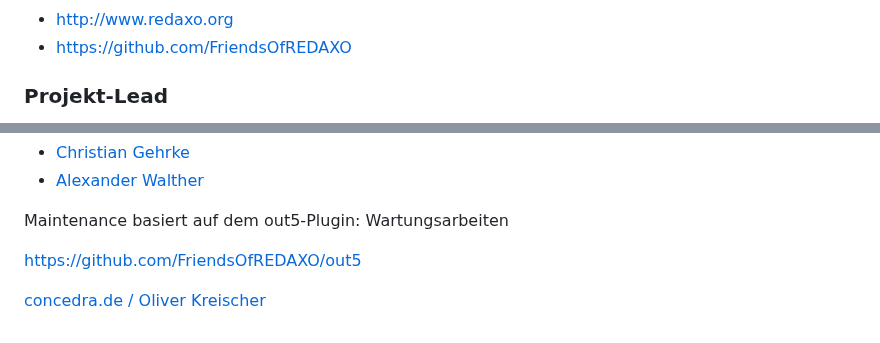
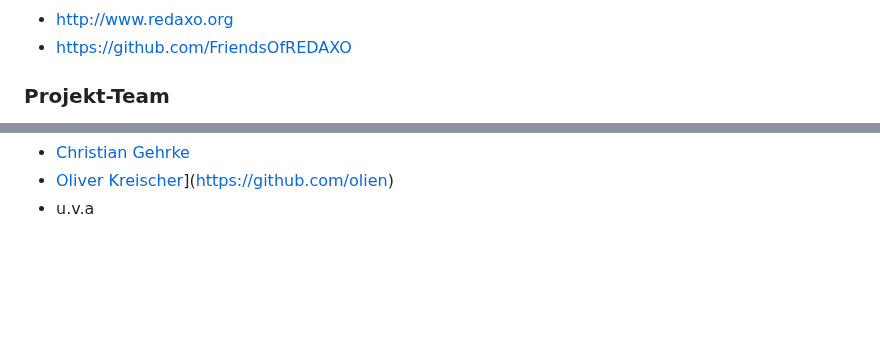
Before and after one commit to FriendsOfREDAXO/maintenance, a Markdown page: README.md, 2 parts joined by grey strips. Rendered like a GitHub page; blank space fills up the shorter version.

Commit message:
Neu: Projekt-Team

```diff
--- a/README.md
+++ b/README.md
@@ -78,5 +78,5 @@ Deaktivieren mit `maintenance:off` oder `frontend:on`
 * <http://www.redaxo.org>
 * <https://github.com/FriendsOfREDAXO>
 
-### Projekt-Lead
+### Projekt-Team
 
@@ -89,8 +91,3 @@ Danke an:
 * [Christian Gehrke](https://github.com/chrison94)
-* [Alexander Walther](https://github.com/alxndr-w)
-
-Maintenance basiert auf dem out5-Plugin: Wartungsarbeiten
-
-<https://github.com/FriendsOfREDAXO/out5>
-
-[concedra.de / Oliver Kreischer](http://concedra.de)
+* [Oliver Kreischer]([http://concedra.de)](https://github.com/olien)
+* u.v.a
```
Also changed, not shown: other parts of README.md (+3 -1 lines).
